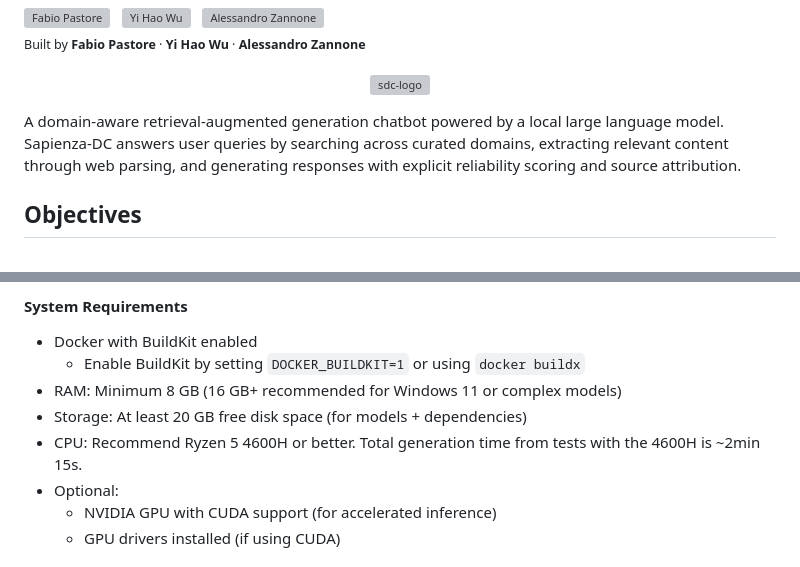
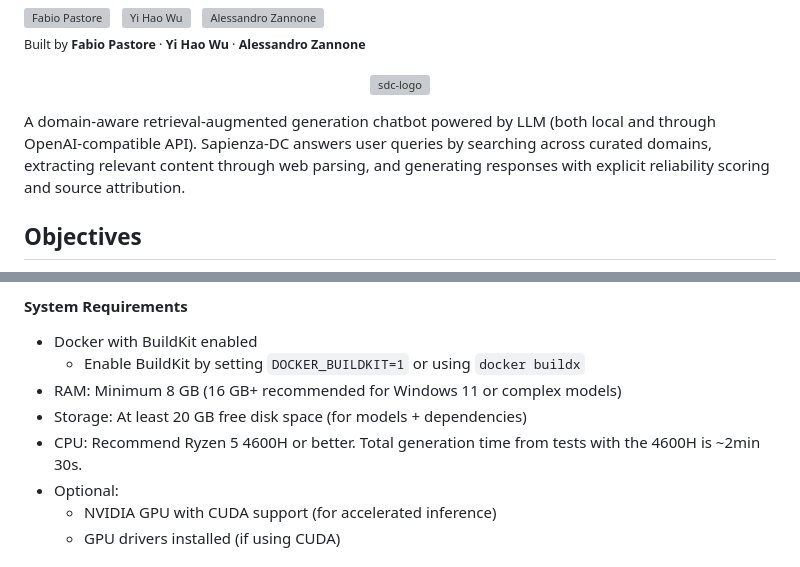
Before and after one commit to fabio-pastore/domain-chatbot, a Markdown page: README.md, 2 parts joined by grey strips. Rendered like a GitHub page; grey boxes are pictures that could not be loaded.

```diff
--- a/README.md
+++ b/README.md
@@ -20,7 +20,7 @@
   <img width="200" height="200" alt="sdc-logo" src="https://github.com/user-attachments/assets/ed3cf0ed-c4ef-4c29-bca9-3b35331ea00d" />
 </p>
 
-A domain-aware retrieval-augmented generation chatbot powered by a local large language model. Sapienza-DC answers user queries by searching across curated domains, extracting relevant content through web parsing, and generating responses with explicit reliability scoring and source attribution.
+A domain-aware retrieval-augmented generation chatbot powered by LLM (both local and through OpenAI-compatible API). Sapienza-DC answers user queries by searching across curated domains, extracting relevant content through web parsing, and generating responses with explicit reliability scoring and source attribution.
 
 ## Objectives
 
@@ -40,7 +40,7 @@ Sapienza-DC was built to explore the feasibility of a fully local, domain-constr
   - Enable BuildKit by setting `DOCKER_BUILDKIT=1` or using `docker buildx`
 - RAM: Minimum 8 GB (16 GB+ recommended for Windows 11 or complex models)
 - Storage: At least 20 GB free disk space (for models + dependencies)
-- CPU: Recommend Ryzen 5 4600H or better. Total generation time from tests with the 4600H is ~2min 15s.
+- CPU: Recommend Ryzen 5 4600H or better. Total generation time from tests with the 4600H is ~2min 30s.
 - Optional:
   - NVIDIA GPU with CUDA support (for accelerated inference)
   - GPU drivers installed (if using CUDA)
```
Also changed, not shown: other parts of README.md (+25 -4 lines).
